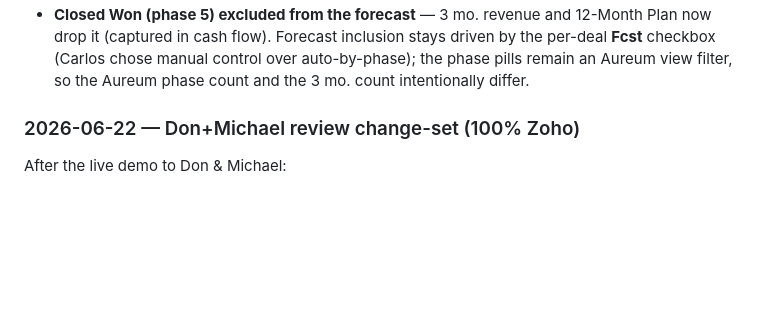
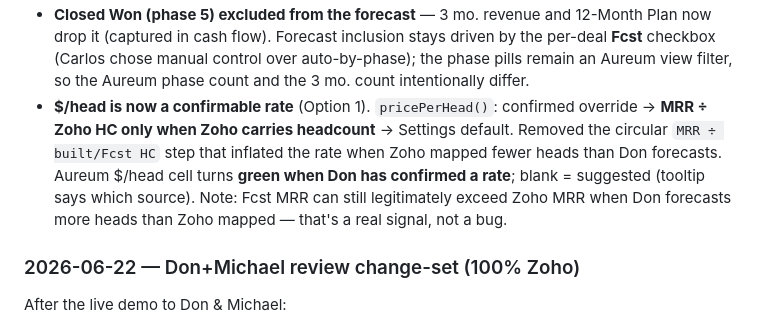
Before and after one commit to carlosrincon-aspen/aspenview-bde-forecast, a Markdown page: Bde.md, the part around the change. Drawn GitHub-style; blank space fills up the shorter version.

Commit message:
Changelog: $/head confirmable rate (Option 1)
Co-Authored-By: Claude Opus 4.8 <noreply@anthropic.com>

```diff
--- a/Bde.md
+++ b/Bde.md
@@ -246,6 +246,7 @@ Carlos change-set after the morning review:
 - Super-Deals **Phase 1** = first wave (first build month) of the **linked/representative deal** (the client's largest, the one the link opens), not the sum across all the client's deals. Peak HC stays the per-client total.
 - Aureum: removed the redundant **SUPER pill under the deal name** (there's a Super column).
 - **Closed Won (phase 5) excluded from the forecast** — 3 mo. revenue and 12-Month Plan now drop it (captured in cash flow). Forecast inclusion stays driven by the per-deal **Fcst** checkbox (Carlos chose manual control over auto-by-phase); the phase pills remain an Aureum view filter, so the Aureum phase count and the 3 mo. count intentionally differ.
+- **$/head is now a confirmable rate** (Option 1). `pricePerHead()`: confirmed override → **MRR ÷ Zoho HC only when Zoho carries headcount** → Settings default. Removed the circular `MRR ÷ built/Fcst HC` step that inflated the rate when Zoho mapped fewer heads than Don forecasts. Aureum $/head cell turns **green when Don has confirmed a rate**; blank = suggested (tooltip says which source). Note: Fcst MRR can still legitimately exceed Zoho MRR when Don forecasts more heads than Zoho mapped — that's a real signal, not a bug.
 
 ### 2026-06-22 — Don+Michael review change-set (100% Zoho)
 After the live demo to Don & Michael:
```
